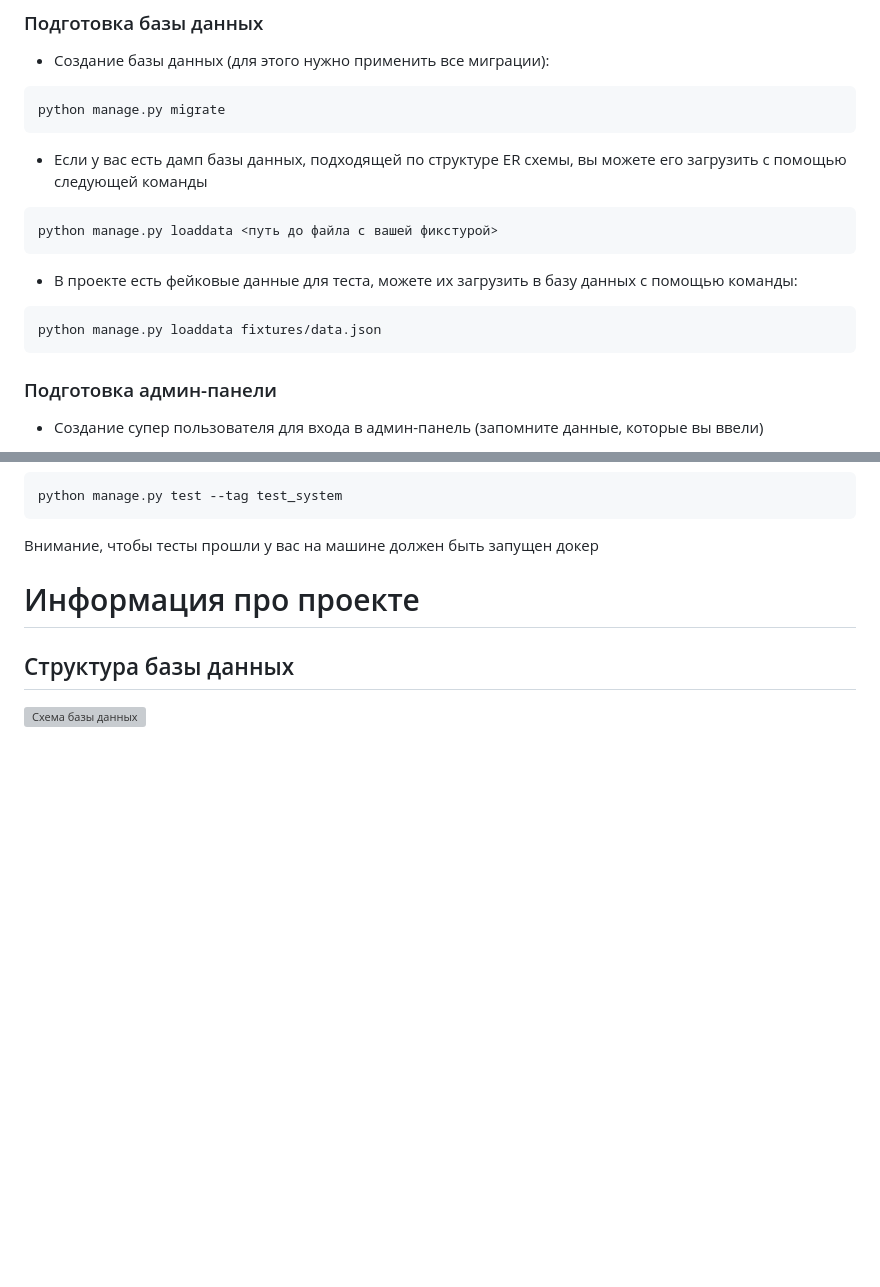
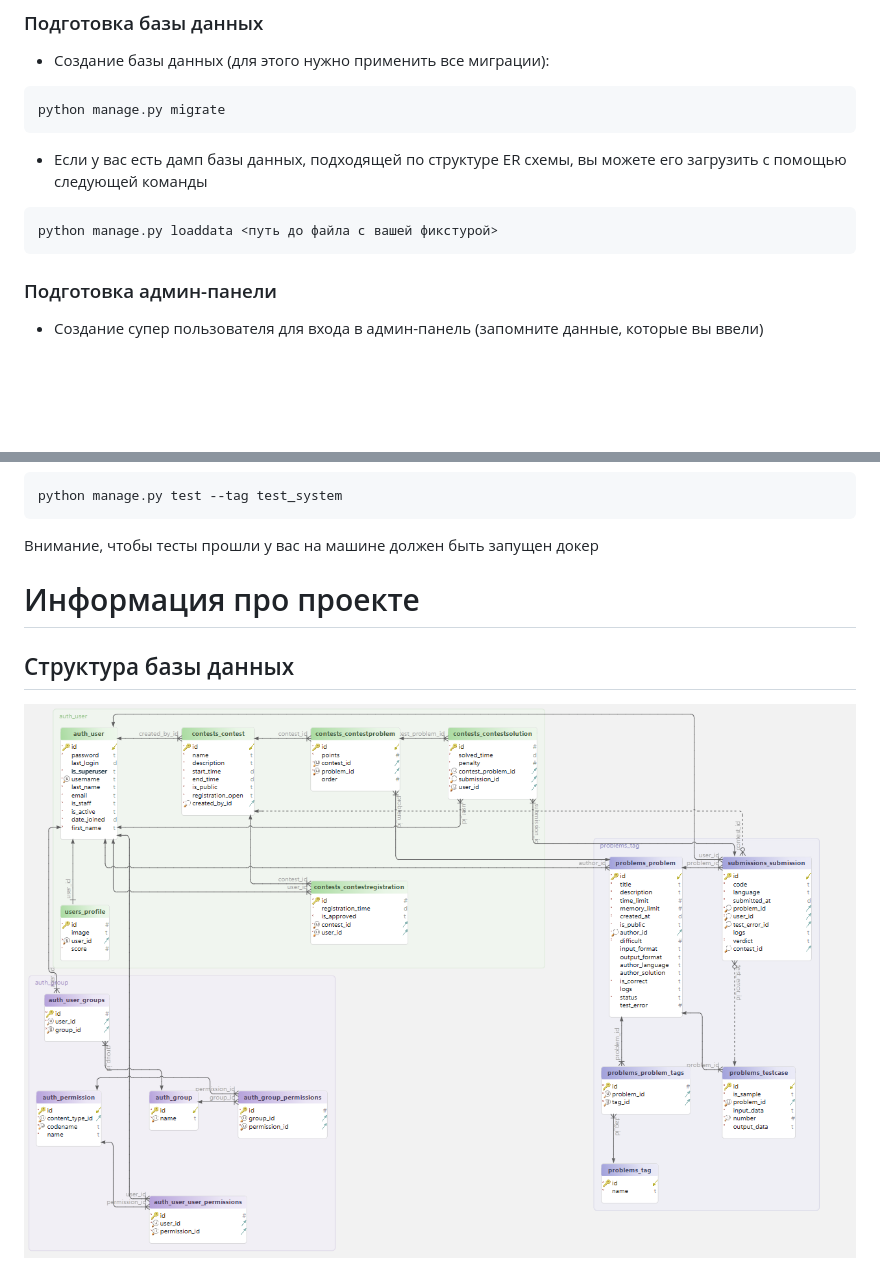
Before and after one commit to py-cyber/YandexCourseDjango2025, a Markdown page: README.md, 2 parts joined by grey strips. Rendered like a GitHub page; pictures changed too: ER.png (added); blank space fills up the shorter version; grey boxes are pictures that could not be loaded.

Commit message:
feat
- delete fixtures
- add ER shame

````diff
--- a/README.md
+++ b/README.md
@@ -60,10 +60,6 @@ python manage.py migrate
 ```bash
 python manage.py loaddata <путь до файла с вашей фикстурой>
 ```
-* В проекте есть фейковые данные для теста, можете их загрузить в базу данных с помощью команды:
-```bash
-python manage.py loaddata fixtures/data.json
-```
 ### Подготовка админ-панели
 * Создание супер пользователя для входа в админ-панель (запомните данные, которые вы ввели)
 ```bash
@@ -123,4 +119,4 @@ python manage.py test --tag test_system
 Внимание, чтобы тесты прошли у вас на машине должен быть запущен докер
 # Информация про проекте
 ## Структура базы данных
-![Схема базы данных](ER.jpg)
+![Схема базы данных](ER.png)
````
Also changed, not shown: 1 other file.
